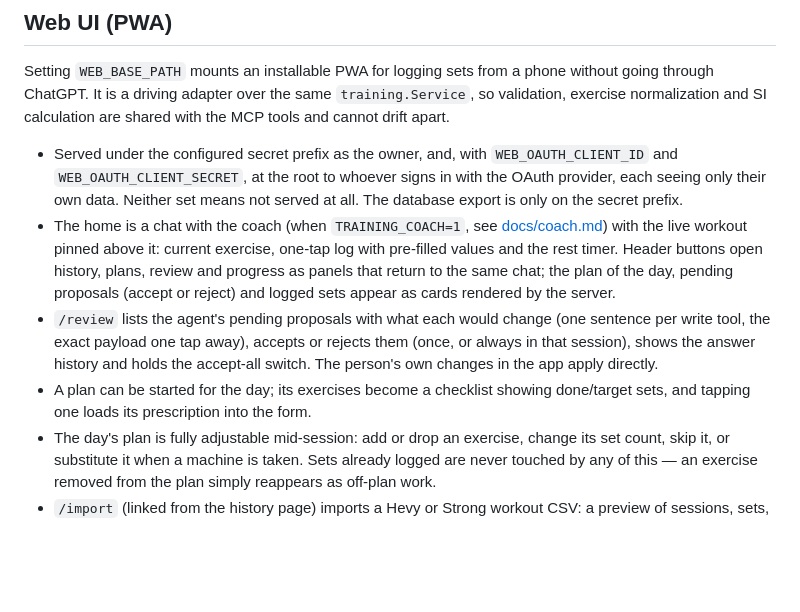
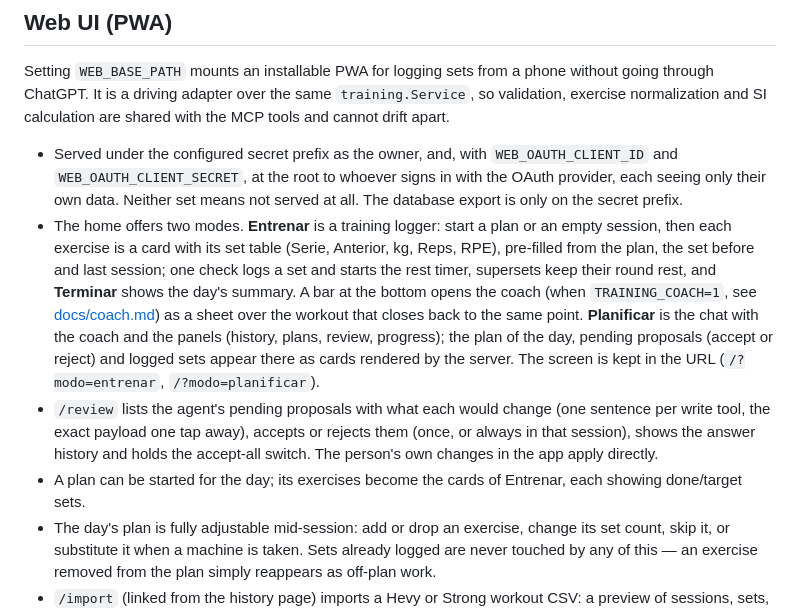
Before and after one commit to FullFran/training-mcp, a Markdown page: README.md, the part around the change. Drawn GitHub-style; blank space fills up the shorter version.

Commit message:
docs: describe the Entrenar and Planificar modes

```diff
--- a/README.md
+++ b/README.md
@@ -163,19 +163,24 @@ shared with the MCP tools and cannot drift apart.
   `WEB_OAUTH_CLIENT_ID` and `WEB_OAUTH_CLIENT_SECRET`, at the root to whoever
   signs in with the OAuth provider, each seeing only their own data. Neither
   set means not served at all. The database export is only on the secret prefix.
-- The home is a chat with the coach (when `TRAINING_COACH=1`, see
-  [docs/coach.md](docs/coach.md)) with the live workout pinned above it:
-  current exercise, one-tap log with pre-filled values and the rest timer.
-  Header buttons open history, plans, review and progress as panels that
-  return to the same chat; the plan of the day, pending proposals (accept or
-  reject) and logged sets appear as cards rendered by the server.
+- The home offers two modes. **Entrenar** is a training logger: start a plan
+  or an empty session, then each exercise is a card with its set table
+  (Serie, Anterior, kg, Reps, RPE), pre-filled from the plan, the set before
+  and last session; one check logs a set and starts the rest timer, supersets
+  keep their round rest, and **Terminar** shows the day's summary. A bar at
+  the bottom opens the coach (when `TRAINING_COACH=1`, see
+  [docs/coach.md](docs/coach.md)) as a sheet over the workout that closes back
+  to the same point. **Planificar** is the chat with the coach and the panels
+  (history, plans, review, progress); the plan of the day, pending proposals
+  (accept or reject) and logged sets appear there as cards rendered by the
+  server. The screen is kept in the URL (`/?modo=entrenar`, `/?modo=planificar`).
 - `/review` lists the agent's pending proposals with what each would change
   (one sentence per write tool, the exact payload one tap away),
   accepts or rejects them (once, or always in that session), shows the answer history
   and holds the accept-all switch. The person's own changes in the app apply
   directly.
-- A plan can be started for the day; its exercises become a checklist showing
-  done/target sets, and tapping one loads its prescription into the form.
+- A plan can be started for the day; its exercises become the cards of
+  Entrenar, each showing done/target sets.
 - The day's plan is fully adjustable mid-session: add or drop an exercise,
   change its set count, skip it, or substitute it when a machine is taken.
   Sets already logged are never touched by any of this — an exercise removed
```
Also changed, not shown: docs/coach.md (+1 -1 lines).
